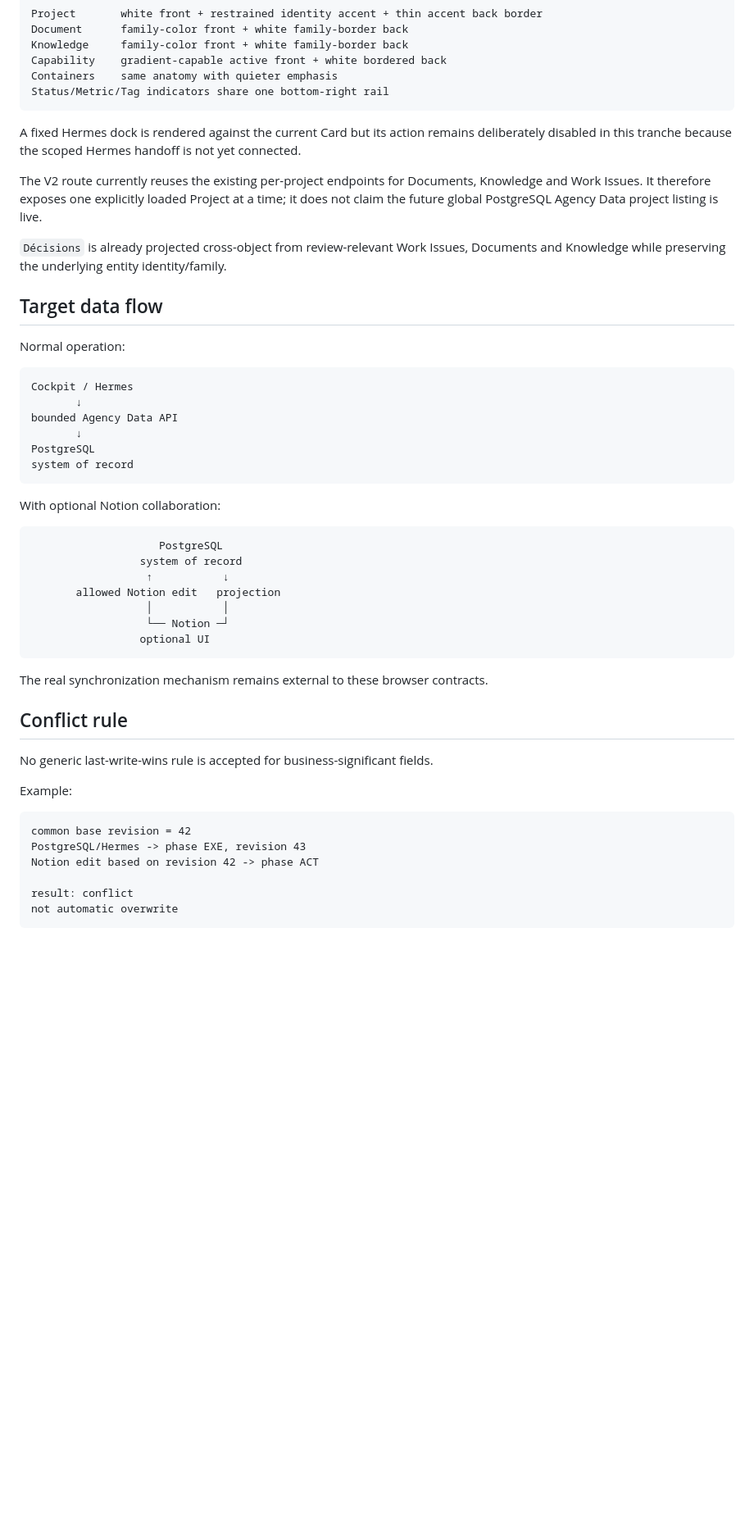
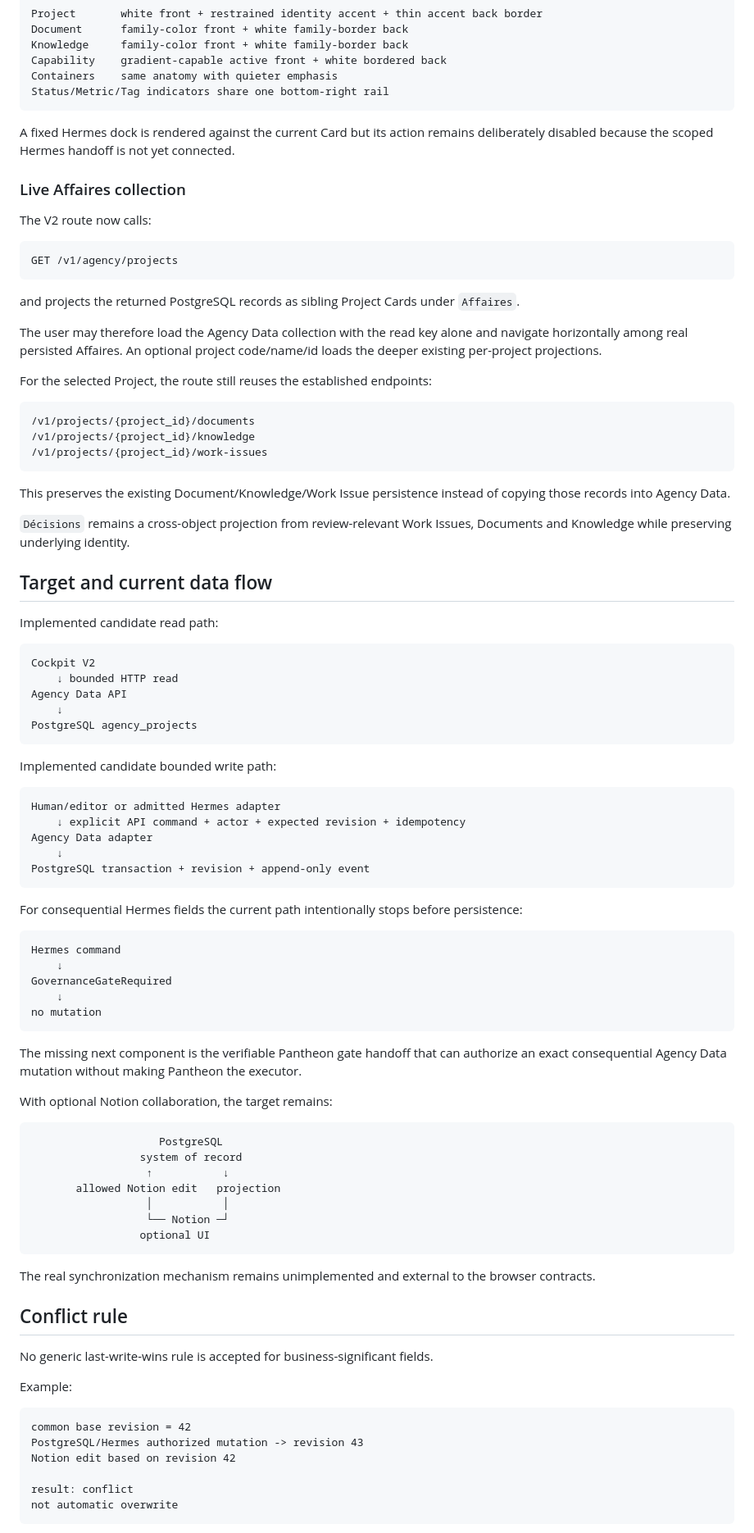
Before and after one commit to ifanjuang/pantheon-mvp, a Markdown page: docs/COCKPIT_V2_STRUCTURED_INTERFACE.md, the part around one of its changes. Shown at 82% size. Drawn GitHub-style; blank space fills up the shorter version.

````diff
--- a/docs/COCKPIT_V2_STRUCTURED_INTERFACE.md
+++ b/docs/COCKPIT_V2_STRUCTURED_INTERFACE.md
@@ -157,26 +229,67 @@ Containers    same anatomy with quieter emphasis
 Status/Metric/Tag indicators share one bottom-right rail
 ```
 
-A fixed Hermes dock is rendered against the current Card but its action remains deliberately disabled in this tranche because the scoped Hermes handoff is not yet connected.
+A fixed Hermes dock is rendered against the current Card but its action remains deliberately disabled because the scoped Hermes handoff is not yet connected.
 
-The V2 route currently reuses the existing per-project endpoints for Documents, Knowledge and Work Issues. It therefore exposes one explicitly loaded Project at a time; it does not claim the future global PostgreSQL Agency Data project listing is live.
+### Live Affaires collection
 
-`Décisions` is already projected cross-object from review-relevant Work Issues, Documents and Knowledge while preserving the underlying entity identity/family.
-
-## Target data flow
-
-Normal operation:
+The V2 route now calls:
 
 ```text
-Cockpit / Hermes
-       ↓
-bounded Agency Data API
-       ↓
-PostgreSQL
-system of record
+GET /v1/agency/projects
 ```
 
-With optional Notion collaboration:
+and projects the returned PostgreSQL records as sibling Project Cards under `Affaires`.
+
+The user may therefore load the Agency Data collection with the read key alone and navigate horizontally among real persisted Affaires. An optional project code/name/id loads the deeper existing per-project projections.
+
+For the selected Project, the route still reuses the established endpoints:
+
+```text
+/v1/projects/{project_id}/documents
+/v1/projects/{project_id}/knowledge
+/v1/projects/{project_id}/work-issues
+```
+
+This preserves the existing Document/Knowledge/Work Issue persistence instead of copying those records into Agency Data.
+
+`Décisions` remains a cross-object projection from review-relevant Work Issues, Documents and Knowledge while preserving underlying identity.
+
+## Target and current data flow
+
+Implemented candidate read path:
+
+```text
+Cockpit V2
+    ↓ bounded HTTP read
+Agency Data API
+    ↓
+PostgreSQL agency_projects
+```
+
+Implemented candidate bounded write path:
+
+```text
+Human/editor or admitted Hermes adapter
+    ↓ explicit API command + actor + expected revision + idempotency
+Agency Data adapter
+    ↓
+PostgreSQL transaction + revision + append-only event
+```
+
+For consequential Hermes fields the current path intentionally stops before persistence:
+
+```text
+Hermes command
+    ↓
+GovernanceGateRequired
+    ↓
+no mutation
+```
+
+The missing next component is the verifiable Pantheon gate handoff that can authorize an exact consequential Agency Data mutation without making Pantheon the executor.
+
+With optional Notion collaboration, the target remains:
 
 ```text
                     PostgreSQL
@@ -188,7 +301,7 @@ With optional Notion collaboration:
                  optional UI
 ```
 
-The real synchronization mechanism remains external to these browser contracts.
+The real synchronization mechanism remains unimplemented and external to the browser contracts.
 
 ## Conflict rule
 
@@ -198,8 +311,8 @@ Example:
 
 ```text
 common base revision = 42
-PostgreSQL/Hermes -> phase EXE, revision 43
-Notion edit based on revision 42 -> phase ACT
+PostgreSQL/Hermes authorized mutation -> revision 43
+Notion edit based on revision 42
 
 result: conflict
 not automatic overwrite
````
Also changed, not shown: other parts of docs/COCKPIT_V2_STRUCTURED_INTERFACE.md (+120 -30 lines).
